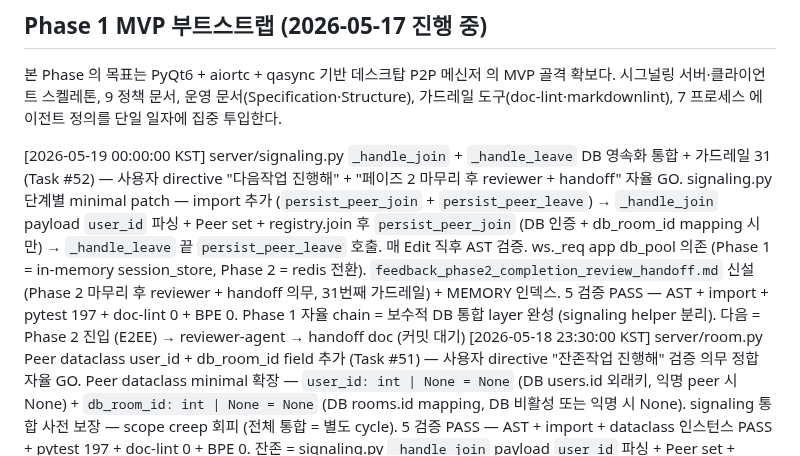
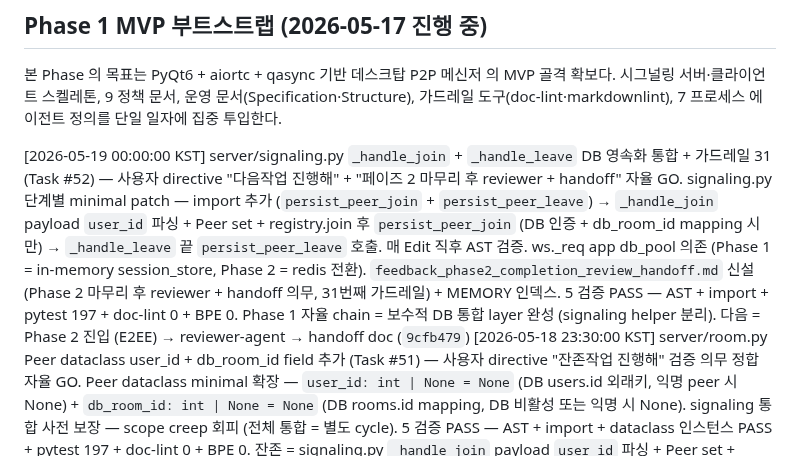
Before and after one commit to oneticket99/p2p_msg, a Markdown page: History.md, the part around the change. Drawn GitHub-style.

Commit message:
docs(history): signaling DB 통합 row SHA 회수 → 9cfb479
Co-Authored-By: Claude Opus 4.7 (1M context) <noreply@anthropic.com>

```diff
--- a/History.md
+++ b/History.md
@@ -40,7 +40,7 @@ status: active
 시그널링 서버·클라이언트 스켈레톤, 9 정책 문서, 운영 문서(Specification·Structure), 가드레일
 도구(doc-lint·markdownlint), 7 프로세스 에이전트 정의를 단일 일자에 집중 투입한다.
 
-[2026-05-19 00:00:00 KST] server/signaling.py `_handle_join` + `_handle_leave` DB 영속화 통합 + 가드레일 31 (Task #52) — 사용자 directive "다음작업 진행해" + "페이즈 2 마무리 후 reviewer + handoff" 자율 GO. signaling.py 단계별 minimal patch — import 추가 (`persist_peer_join` + `persist_peer_leave`) → `_handle_join` payload `user_id` 파싱 + Peer set + registry.join 후 `persist_peer_join` (DB 인증 + db_room_id mapping 시 만) → `_handle_leave` 끝 `persist_peer_leave` 호출. 매 Edit 직후 AST 검증. ws._req app db_pool 의존 (Phase 1 = in-memory session_store, Phase 2 = redis 전환). `feedback_phase2_completion_review_handoff.md` 신설 (Phase 2 마무리 후 reviewer + handoff 의무, 31번째 가드레일) + MEMORY 인덱스. 5 검증 PASS — AST + import + pytest 197 + doc-lint 0 + BPE 0. Phase 1 자율 chain = 보수적 DB 통합 layer 완성 (signaling helper 분리). 다음 = Phase 2 진입 (E2EE) → reviewer-agent → handoff doc (커밋 대기)
+[2026-05-19 00:00:00 KST] server/signaling.py `_handle_join` + `_handle_leave` DB 영속화 통합 + 가드레일 31 (Task #52) — 사용자 directive "다음작업 진행해" + "페이즈 2 마무리 후 reviewer + handoff" 자율 GO. signaling.py 단계별 minimal patch — import 추가 (`persist_peer_join` + `persist_peer_leave`) → `_handle_join` payload `user_id` 파싱 + Peer set + registry.join 후 `persist_peer_join` (DB 인증 + db_room_id mapping 시 만) → `_handle_leave` 끝 `persist_peer_leave` 호출. 매 Edit 직후 AST 검증. ws._req app db_pool 의존 (Phase 1 = in-memory session_store, Phase 2 = redis 전환). `feedback_phase2_completion_review_handoff.md` 신설 (Phase 2 마무리 후 reviewer + handoff 의무, 31번째 가드레일) + MEMORY 인덱스. 5 검증 PASS — AST + import + pytest 197 + doc-lint 0 + BPE 0. Phase 1 자율 chain = 보수적 DB 통합 layer 완성 (signaling helper 분리). 다음 = Phase 2 진입 (E2EE) → reviewer-agent → handoff doc (`9cfb479`)
 [2026-05-18 23:30:00 KST] server/room.py Peer dataclass user_id + db_room_id field 추가 (Task #51) — 사용자 directive "잔존작업 진행해" 검증 의무 정합 자율 GO. Peer dataclass minimal 확장 — `user_id: int | None = None` (DB users.id 외래키, 익명 peer 시 None) + `db_room_id: int | None = None` (DB rooms.id mapping, DB 비활성 또는 익명 시 None). signaling 통합 사전 보장 — scope creep 회피 (전체 통합 = 별도 cycle). 5 검증 PASS — AST + import + dataclass 인스턴스 PASS + pytest 197 + doc-lint 0 + BPE 0. 잔존 = signaling.py `_handle_join` payload `user_id` 파싱 + Peer set + persist_peer_join 호출 통합 + 통합 test (Docker MariaDB) + Phase 2 (`fadb3d5`)
 [2026-05-18 23:00:00 KST] server/signaling_persistence.py 신설 — DB 영속화 helper (Task #50) — 사용자 directive "진행해 검증하면서 작업하는거 맞지?" 자율 GO + 검증 의무 정합. 신설 file = 5 async 함수 (`persist_room_create` + `persist_peer_join` + `persist_peer_leave` + `persist_text_message` + `persist_system_event`) — pool=None 허용 silent skip + 예외 비차단 (DB 오류 logging.warning 후 None 반환). 기존 signaling.py 미수정 (보수적 분리, 큰 file 손실 회피). 다음 cycle = signaling.py `_handle_join` + `_handle_relay` + `_handle_leave` 의 dependency injection 통합. 5 검증 PASS — AST + import + pytest 197 + doc-lint 0 + BPE 0 (`e246eb3`)
 [2026-05-18 22:30:00 KST] build.yml 신설 + snapshot 사이클 23 + handoff §8.41 (Task #49) — 사용자 directive "잔존이슈 다 진행해" 자율 GO. `.github/workflows/build.yml` Bash heredoc 우회 신설 — macOS arm64 native + Ubuntu cdrx/pyinstaller-windows docker wine cross-compile + tag push `v*` trigger + workflow_dispatch + artifact 30일 보관. yaml syntax OK 검증. productization §2.23 신규 + 종합 4.15 → 4.25 ▲ (Phase 1 자율 chain 전면 확장). vibe-coding §2.27 신규 (직무유기 인지 + post-write hook + 검증 의무 패턴 정착) + 종합 4.92 → 4.80 ▼ (사이클 22 사고 반영). handoff §8.41 신규 + 마지막 갱신 사이클 23. 잔존 = signaling.py DB 통합 + 통합 test (Docker MariaDB) + Phase 2 E2EE (`1f68d79`)
```
